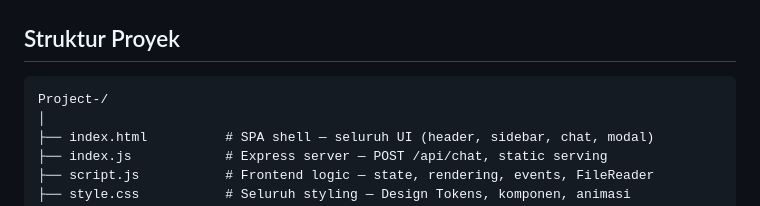
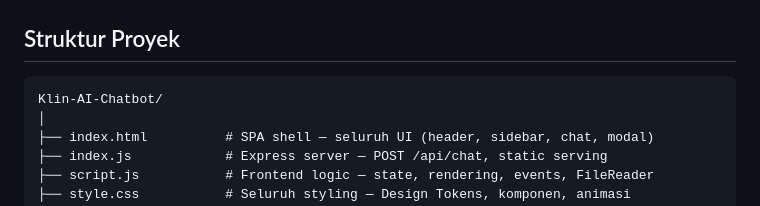
Before and after one commit to falmhz/Klin-AI-Chatbot, a Markdown page: README.md, the part around the change. Drawn GitHub-style.

````diff
--- a/README.md
+++ b/README.md
@@ -84,7 +84,7 @@ Seluruh riwayat percakapan dikirim ke backend pada setiap request, memberikan mo
 ## Struktur Proyek
 
 ```
-Project-/
+Klin-AI-Chatbot/
 │
 ├── index.html          # SPA shell — seluruh UI (header, sidebar, chat, modal)
 ├── index.js            # Express server — POST /api/chat, static serving
````
